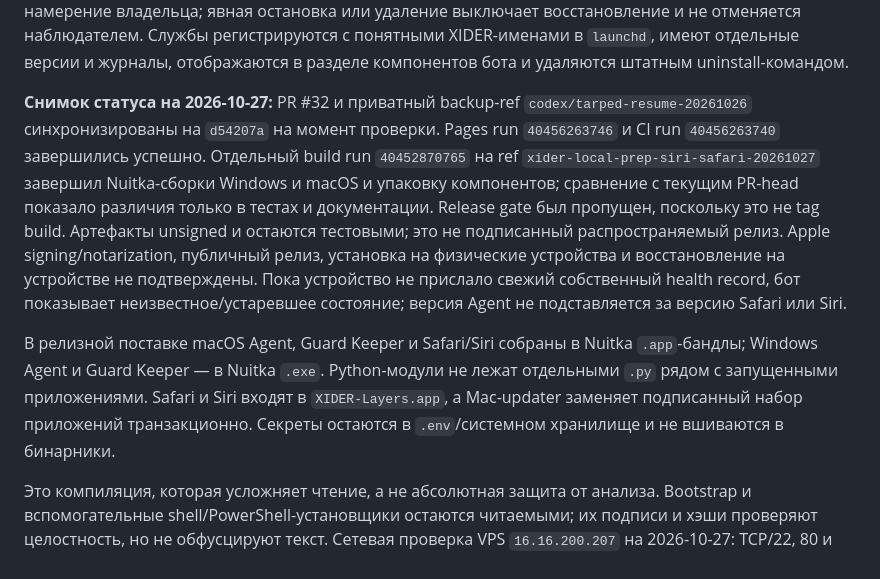
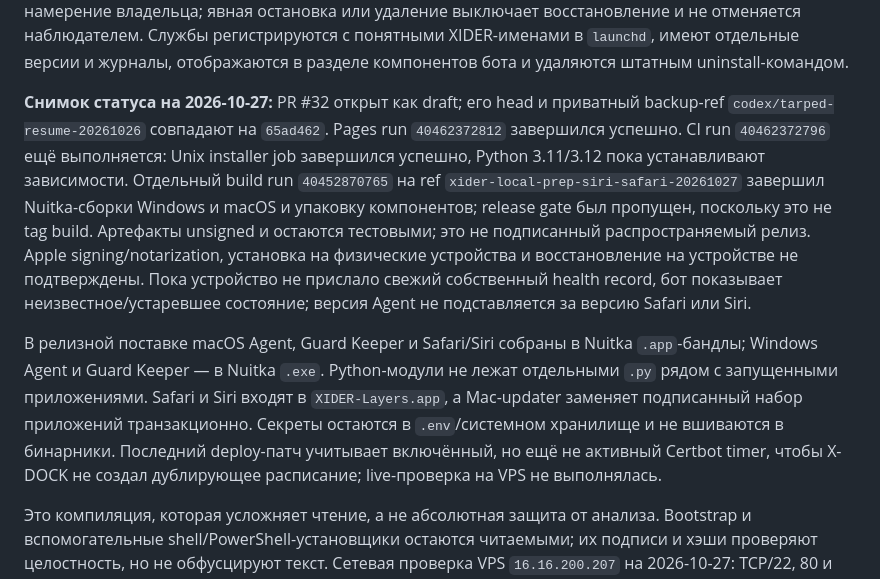
Before and after one commit to invinby/XIDER, a Markdown page: docs/MAC-REMOTE-UPDATES.md, the part around the change. Drawn GitHub-style.

Commit message:
docs(mac): обновить статус recovery и релиза

```diff
--- a/docs/MAC-REMOTE-UPDATES.md
+++ b/docs/MAC-REMOTE-UPDATES.md
@@ -94,25 +94,27 @@ Guard Keeper. Перед запуском любого нижнего уровн
 отдельные версии и журналы, отображаются в разделе компонентов бота и удаляются
 штатным uninstall-командом.
 
-**Снимок статуса на 2026-10-27:** PR #32 и приватный backup-ref
-`codex/tarped-resume-20261026` синхронизированы на `d54207a` на момент проверки.
-Pages run `40456263746` и CI run `40456263740` завершились успешно. Отдельный
-build run `40452870765` на ref `xider-local-prep-siri-safari-20261027` завершил
-Nuitka-сборки Windows и macOS и упаковку компонентов; сравнение с текущим PR-head
-показало различия только в тестах и документации. Release gate был пропущен,
-поскольку это не tag build. Артефакты unsigned и остаются тестовыми; это не
-подписанный распространяемый релиз. Apple signing/notarization, публичный
-релиз, установка на физические устройства и восстановление на устройстве не
-подтверждены. Пока устройство не прислало свежий собственный health record, бот
-показывает неизвестное/устаревшее состояние; версия Agent не подставляется за
-версию Safari или Siri.
+**Снимок статуса на 2026-10-27:** PR #32 открыт как draft; его head и приватный
+backup-ref `codex/tarped-resume-20261026` совпадают на `65ad462`. Pages run
+`40462372812` завершился успешно. CI run `40462372796` ещё выполняется: Unix
+installer job завершился успешно, Python 3.11/3.12 пока устанавливают
+зависимости. Отдельный build run `40452870765` на ref
+`xider-local-prep-siri-safari-20261027` завершил Nuitka-сборки Windows и macOS и
+упаковку компонентов; release gate был пропущен, поскольку это не tag build.
+Артефакты unsigned и остаются тестовыми; это не подписанный распространяемый
+релиз. Apple signing/notarization, установка на физические устройства и
+восстановление на устройстве не подтверждены. Пока устройство не прислало
+свежий собственный health record, бот показывает неизвестное/устаревшее
+состояние; версия Agent не подставляется за версию Safari или Siri.
 
 В релизной поставке macOS Agent, Guard Keeper и Safari/Siri собраны в Nuitka
 `.app`-бандлы; Windows Agent и Guard Keeper — в Nuitka `.exe`. Python-модули не
 лежат отдельными `.py` рядом с запущенными приложениями. Safari и Siri входят в
 `XIDER-Layers.app`, а Mac-updater заменяет подписанный набор приложений
 транзакционно. Секреты остаются в `.env`/системном хранилище и не вшиваются в
-бинарники.
+бинарники. Последний deploy-патч учитывает включённый, но ещё не активный
+Certbot timer, чтобы X-DOCK не создал дублирующее расписание; live-проверка на VPS
+не выполнялась.
 
 Это компиляция, которая усложняет чтение, а не абсолютная защита от анализа.
 Bootstrap и вспомогательные shell/PowerShell-установщики остаются читаемыми; их
```
